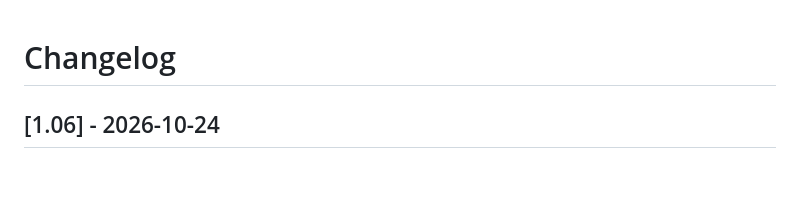
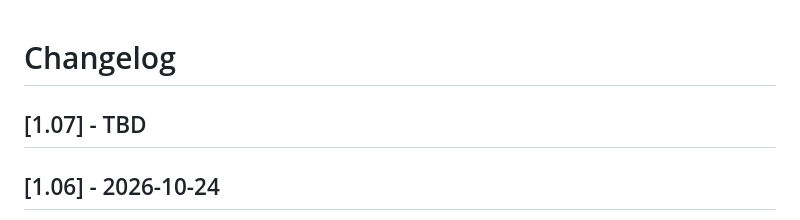
Before and after one commit to Semagsoft/Devpad, a Markdown page: CHANGELOG.md, the part around the change. Rendered like a GitHub page; blank space fills up the shorter version.

```diff
--- a/CHANGELOG.md
+++ b/CHANGELOG.md
@@ -1,4 +1,6 @@
 # Changelog
+
+## [1.07] - TBD
 
 ## [1.06] - 2026-10-24
 
```
